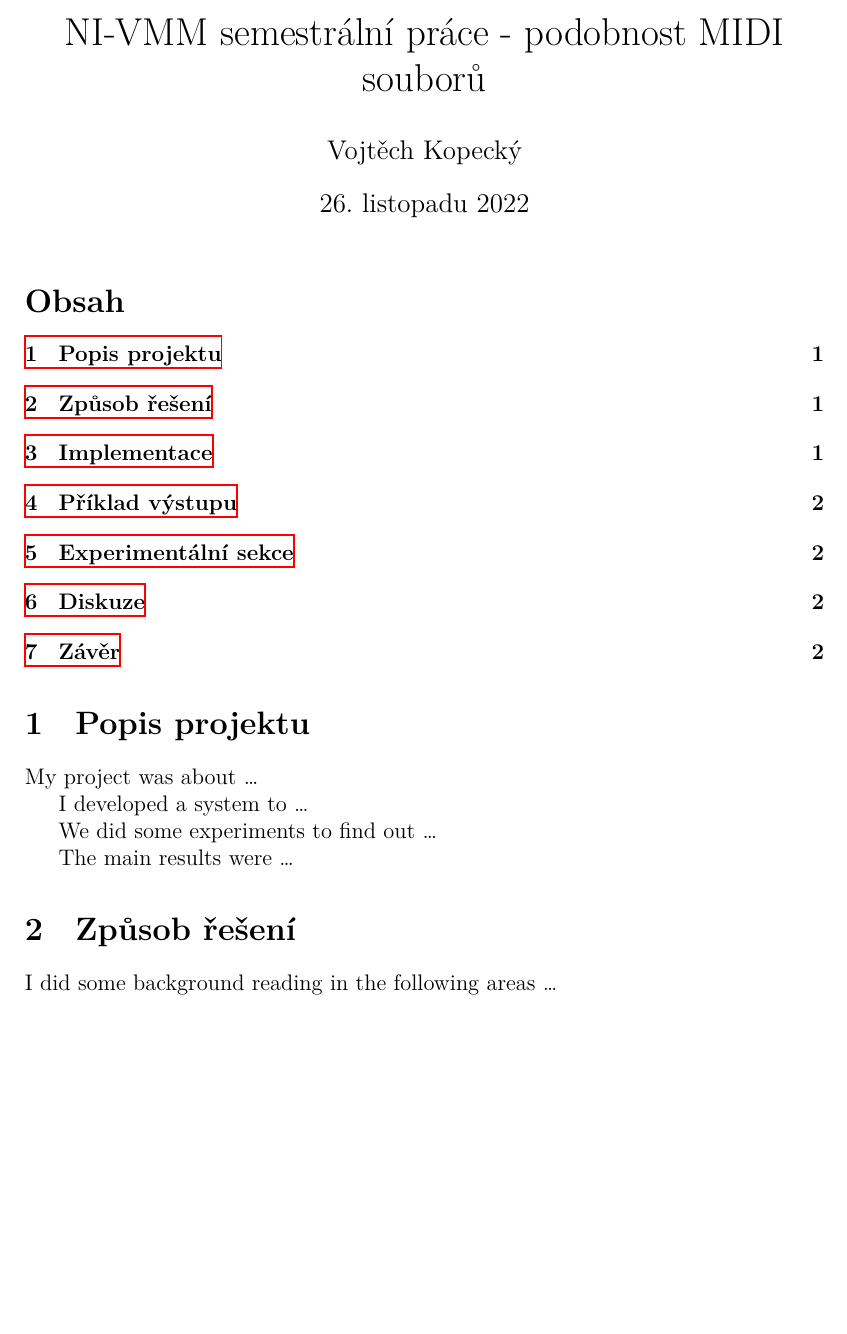
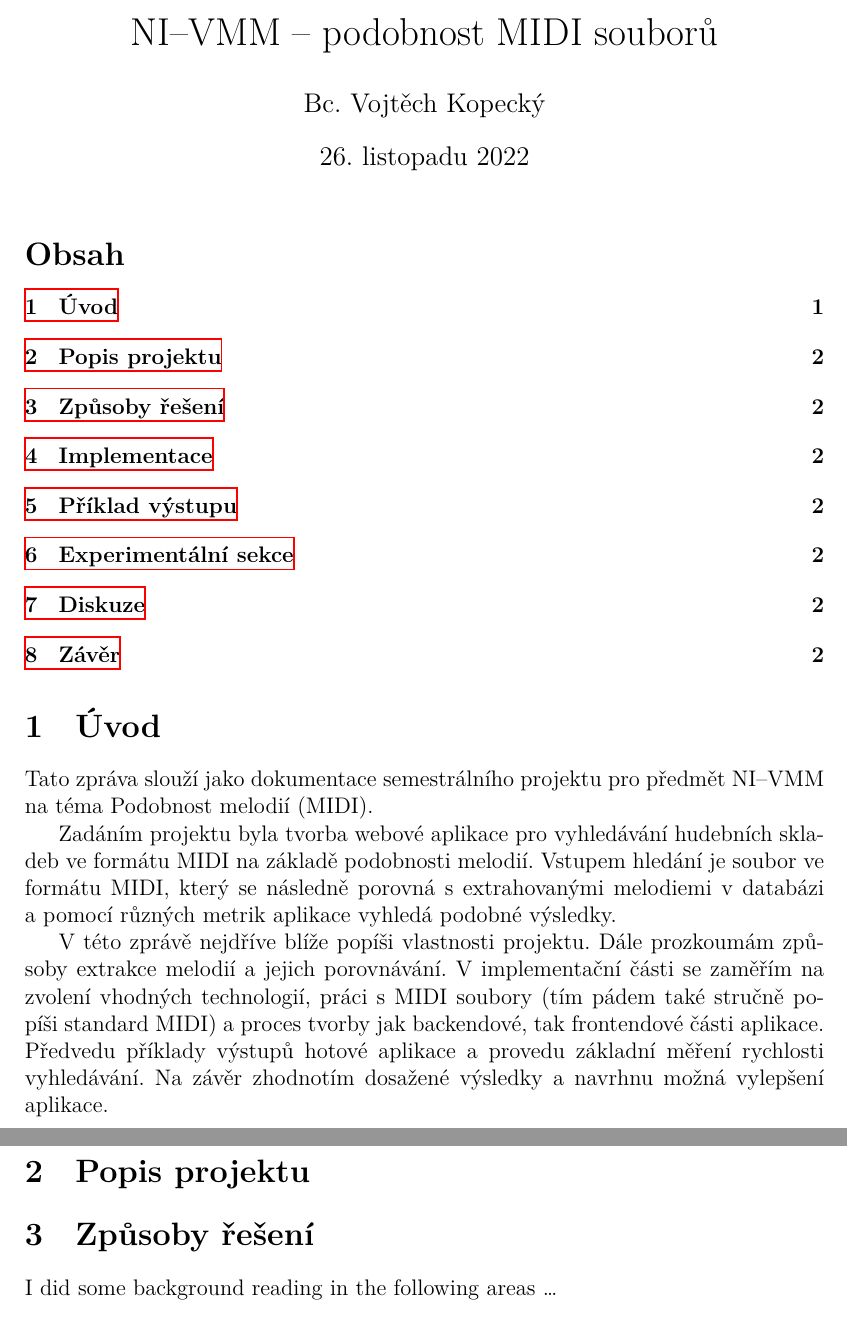
Before and after one commit to kopecvo/Melody-Similarity-BE, a LaTeX document (report/report.tex, which reads report/chapters/background.tex, report/chapters/introduction.tex): part of page 1 of 2 before the commit and two parts of pages 1 and 2 of 2 after it, the two joined at a grey line, cut at the place of the change, the shorter picture padded with empty space. The pictures show the PDF file report/report.pdf that the author committed with the source.

Commit message:
Introduction

```diff
--- a/report/chapters/background.tex
+++ b/report/chapters/background.tex
@@ -1,3 +1,3 @@
-\section{Způsob řešení}
+\section{Způsoby řešení}
 
 I did some background reading in the following areas \ldots
--- a/report/chapters/introduction.tex
+++ b/report/chapters/introduction.tex
@@ -1,9 +1,8 @@
+\section{Úvod}
+Tato zpráva slouží jako dokumentace semestrálního projektu pro předmět NI--VMM na téma Podobnost melodií (MIDI).
+
+Zadáním projektu byla tvorba webové aplikace pro vyhledávání hudebních skladeb ve formátu MIDI na základě podobnosti melodií. Vstupem hledání je soubor ve formátu MIDI, který se následně porovná s extrahovanými melodiemi v databázi a pomocí různých metrik aplikace vyhledá podobné výsledky.
+
+V této zprávě nejdříve blíže popíši vlastnosti projektu. Dále prozkoumám způsoby extrakce melodií a jejich porovnávání. V implementační části se zaměřím na zvolení vhodných technologií, práci s MIDI soubory (tím pádem také stručně popíši standard MIDI) a proces tvorby jak backendové, tak frontendové části aplikace. Předvedu příklady výstupů hotové aplikace a provedu základní měření rychlosti vyhledávání. Na závěr zhodnotím dosažené výsledky a navrhnu možná vylepšení aplikace.
+
 \section{Popis projektu}
-
-My project was about \ldots
-
-I developed a system to \ldots
-
-We did some experiments to find out \ldots
-
-The main results were \ldots
--- a/report/report.tex
+++ b/report/report.tex
@@ -16,8 +16,8 @@
 
 \usepackage{minted}
 
-\title{NI-VMM semestrální práce - podobnost MIDI souborů}
-\author{Vojtěch Kopecký}
+\title{NI--VMM -- podobnost MIDI souborů}
+\author{Bc. Vojtěch Kopecký}
 %\date{}
 
 \begin{document}
```
Also changed, not shown: report/report.pdf.
